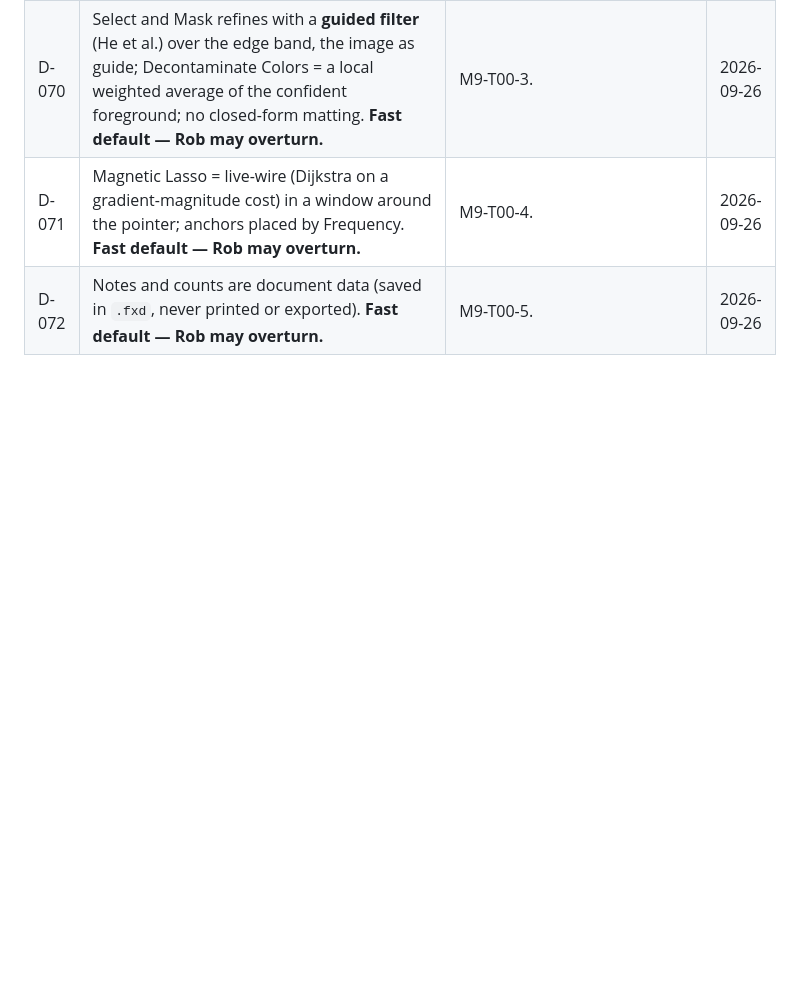
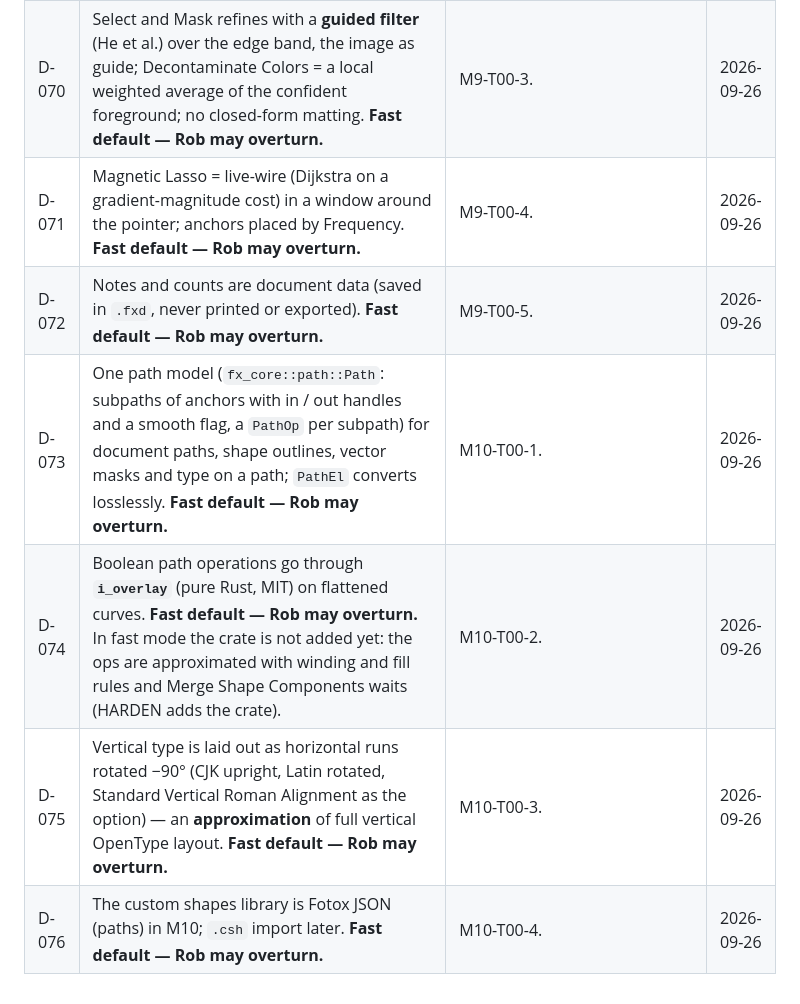
Before and after one commit to robertocantore126/fotox, a Markdown page: docs/DECISIONS.md, the part around the change. GitHub-like rendering; blank space fills up the shorter version.

Commit message:
M10-T00: card recommendations recorded as fast defaults (D-073..D-076)
Co-Authored-By: Claude Opus 5.5 <noreply@anthropic.com>
Claude-Session: https://claude.ai/code/session_01PyHAdixVw4FpSWvmThveHt

```diff
--- a/docs/DECISIONS.md
+++ b/docs/DECISIONS.md
@@ -78,3 +78,7 @@ New entries go at the bottom with the next number.
 | D-070 | Select and Mask refines with a **guided filter** (He et al.) over the edge band, the image as guide; Decontaminate Colors = a local weighted average of the confident foreground; no closed-form matting. **Fast default — Rob may overturn.** | M9-T00-3. | 2026-09-26 |
 | D-071 | Magnetic Lasso = live-wire (Dijkstra on a gradient-magnitude cost) in a window around the pointer; anchors placed by Frequency. **Fast default — Rob may overturn.** | M9-T00-4. | 2026-09-26 |
 | D-072 | Notes and counts are document data (saved in `.fxd`, never printed or exported). **Fast default — Rob may overturn.** | M9-T00-5. | 2026-09-26 |
+| D-073 | One path model (`fx_core::path::Path`: subpaths of anchors with in / out handles and a smooth flag, a `PathOp` per subpath) for document paths, shape outlines, vector masks and type on a path; `PathEl` converts losslessly. **Fast default — Rob may overturn.** | M10-T00-1. | 2026-09-26 |
+| D-074 | Boolean path operations go through **`i_overlay`** (pure Rust, MIT) on flattened curves. **Fast default — Rob may overturn.** In fast mode the crate is not added yet: the ops are approximated with winding and fill rules and Merge Shape Components waits (HARDEN adds the crate). | M10-T00-2. | 2026-09-26 |
+| D-075 | Vertical type is laid out as horizontal runs rotated −90° (CJK upright, Latin rotated, Standard Vertical Roman Alignment as the option) — an **approximation** of full vertical OpenType layout. **Fast default — Rob may overturn.** | M10-T00-3. | 2026-09-26 |
+| D-076 | The custom shapes library is Fotox JSON (paths) in M10; `.csh` import later. **Fast default — Rob may overturn.** | M10-T00-4. | 2026-09-26 |
```
Also changed, not shown: docs/reports/LOG.md (+5 -0 lines).
